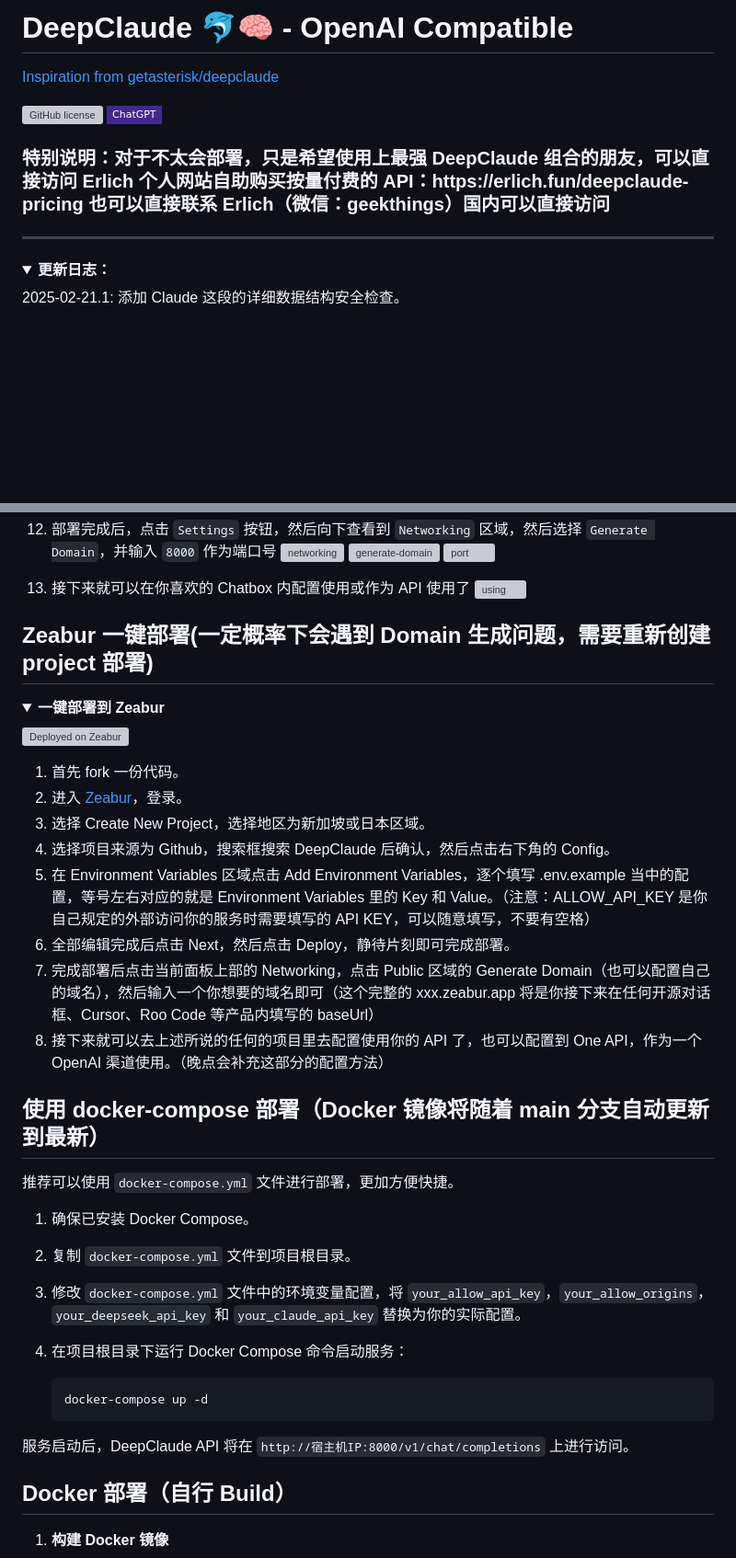
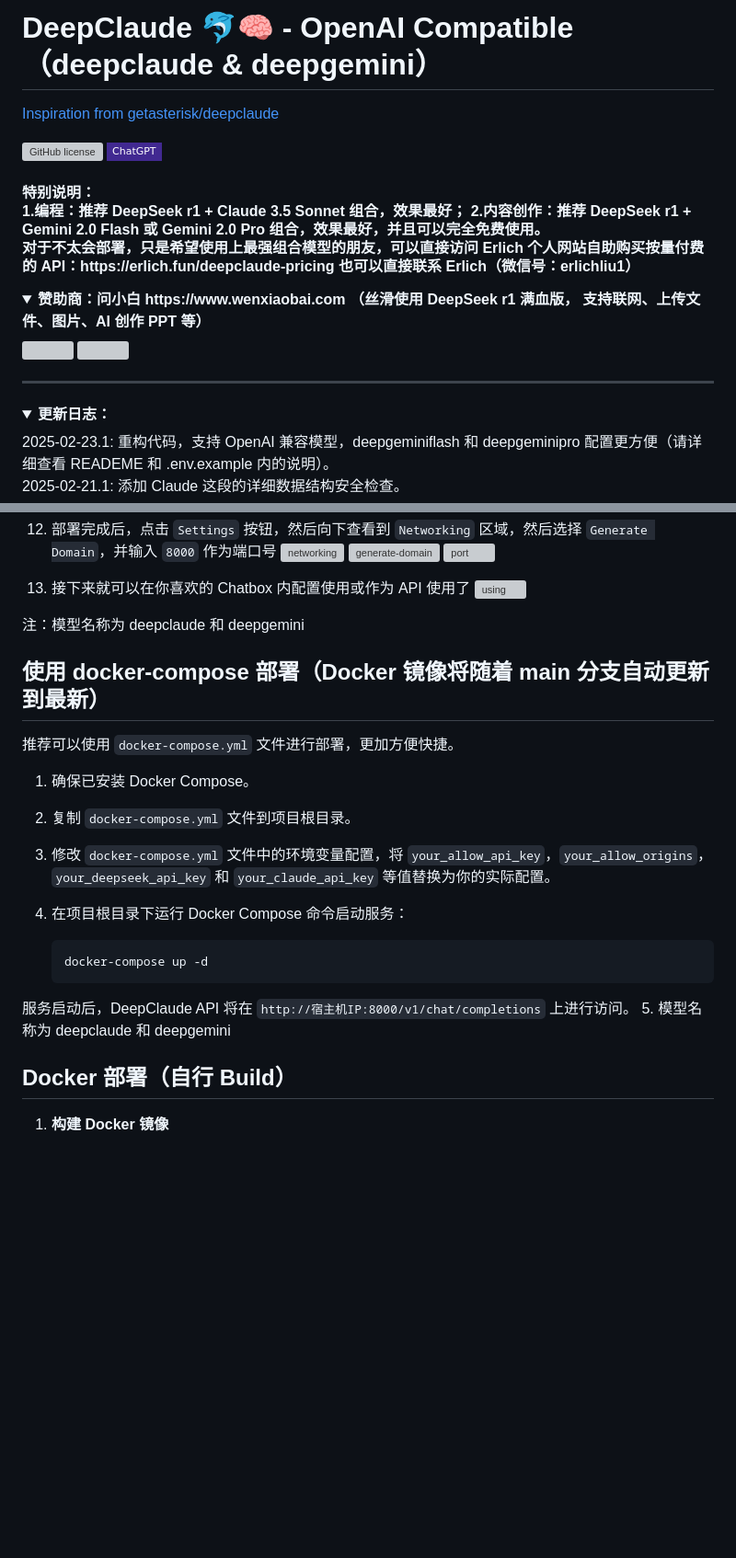
Before and after one commit to xy2yp/DeepClaude, a Markdown page: README.md, 2 parts joined by grey strips. Shown at 92% size. Rendered like a GitHub page; folded sections open; badges without logos; blank space fills up the shorter version; grey boxes are pictures that could not be loaded.

````diff
--- a/README.md
+++ b/README.md
@@ -1,5 +1,5 @@
 <div>
-<h1>DeepClaude 🐬🧠 - OpenAI Compatible</h1>
+<h1>DeepClaude 🐬🧠 - OpenAI Compatible（deepclaude & deepgemini）</h1>
 
 <a href="https://github.com/getasterisk/deepclaude"> Inspiration from getasterisk/deepclaude</a>
 
@@ -9,15 +9,30 @@
 </div>
 
 <div>
-<h3 style="color: #FF9909"> 特别说明：对于不太会部署，只是希望使用上最强 DeepClaude 组合的朋友，可以直接访问 Erlich 个人网站自助购买按量付费的 API：https://erlich.fun/deepclaude-pricing
-也可以直接联系 Erlich（微信：geekthings）国内可以直接访问 </h3>
+<h4 style="color: #FF9909"> 特别说明：
+<br />
+1.编程：推荐 DeepSeek r1 + Claude 3.5 Sonnet 组合，效果最好；
+2.内容创作：推荐 DeepSeek r1 + Gemini 2.0 Flash 或 Gemini 2.0 Pro 组合，效果最好，并且可以完全免费使用。
+<br />
+对于不太会部署，只是希望使用上最强组合模型的朋友，可以直接访问 Erlich 个人网站自助购买按量付费的 API：https://erlich.fun/deepclaude-pricing
+也可以直接联系 Erlich（微信号：erlichliu1）</h4>
 </div>
+
+<details>
+<summary><strong> 赞助商：问小白 https://www.wenxiaobai.com （丝滑使用 DeepSeek r1 满血版， 支持联网、上传文件、图片、AI 创作 PPT 等）</strong></summary>
+<div>
+<img src="https://img.erlich.fun/personal-blog/uPic/vVXyGq.png" />
+<img src="https://img.erlich.fun/personal-blog/uPic/SIU8qx.png" />
+</div>
+</details>
 
 ---
 
 <details>
 <summary><strong>更新日志：</strong></summary>
 <div>
+2025-02-23.1: 重构代码，支持 OpenAI 兼容模型，deepgeminiflash 和 deepgeminipro 配置更方便（请详细查看 READEME 和 .env.example 内的说明）。
+
 2025-02-21.1: 添加 Claude 这段的详细数据结构安全检查。
 
 2025-02-16.1: 支持 claude 侧采用请求体中的自定义模型名称。（如果你采用 oneapi 等中转方，那么现在可以通过配置环境变量或在 API 请求中采用任何 Gemini 等模型完成后半部分。接下来将重构代码，更清晰地支持不同的思考模型组合。）
@@ -190,25 +214,8 @@ Step 6. 配置程序到你的 Chatbox（推荐 [NextChat](https://nextchat.dev/)
 1.  接下来就可以在你喜欢的 Chatbox 内配置使用或作为 API 使用了
 ![using](https://img.erlich.fun/personal-blog/uPic/hD8V6e.png)
 
-</div>
-</details>
+注：模型名称为 deepclaude 和 deepgemini
 
-## Zeabur 一键部署(一定概率下会遇到 Domain 生成问题，需要重新创建 project 部署)
-<details>
-<summary><strong>一键部署到 Zeabur</strong></summary>
-<div>
-
-
-[![Deployed on Zeabur](https://zeabur.com/deployed-on-zeabur-dark.svg)](https://zeabur.com?referralCode=ErlichLiu&utm_source=ErlichLiu)
-
- 1. 首先 fork 一份代码。
- 2. 进入 [Zeabur](https://zeabur.com?referralCode=ErlichLiu&utm_source=ErlichLiu)，登录。
- 3. 选择 Create New Project，选择地区为新加坡或日本区域。
- 4. 选择项目来源为 Github，搜索框搜索 DeepClaude 后确认，然后点击右下角的 Config。
- 5. 在 Environment Variables 区域点击 Add Environment Variables，逐个填写 .env.example 当中的配置，等号左右对应的就是 Environment Variables 里的 Key 和 Value。（注意：ALLOW_API_KEY 是你自己规定的外部访问你的服务时需要填写的 API KEY，可以随意填写，不要有空格）
- 6. 全部编辑完成后点击 Next，然后点击 Deploy，静待片刻即可完成部署。
- 7. 完成部署后点击当前面板上部的 Networking，点击 Public 区域的 Generate Domain（也可以配置自己的域名），然后输入一个你想要的域名即可（这个完整的 xxx.zeabur.app 将是你接下来在任何开源对话框、Cursor、Roo Code 等产品内填写的 baseUrl）
- 8. 接下来就可以去上述所说的任何的项目里去配置使用你的 API 了，也可以配置到 One API，作为一个 OpenAI 渠道使用。（晚点会补充这部分的配置方法）
 </div>
 </details>
 
@@ -218,7 +225,7 @@ Step 6. 配置程序到你的 Chatbox（推荐 [NextChat](https://nextchat.dev/)
 
    1. 确保已安装 Docker Compose。
    2. 复制 `docker-compose.yml` 文件到项目根目录。
-   3. 修改 `docker-compose.yml` 文件中的环境变量配置，将 `your_allow_api_key`，`your_allow_origins`，`your_deepseek_api_key` 和 `your_claude_api_key` 替换为你的实际配置。
+   3. 修改 `docker-compose.yml` 文件中的环境变量配置，将 `your_allow_api_key`，`your_allow_origins`，`your_deepseek_api_key` 和 `your_claude_api_key` 等值替换为你的实际配置。
    4. 在项目根目录下运行 Docker Compose 命令启动服务：
 
       ```bash
@@ -226,7 +233,7 @@ Step 6. 配置程序到你的 Chatbox（推荐 [NextChat](https://nextchat.dev/)
       ```
 
    服务启动后，DeepClaude API 将在 `http://宿主机IP:8000/v1/chat/completions` 上进行访问。
-
+   5. 模型名称为 deepclaude 和 deepgemini
 
 ## Docker 部署（自行 Build）
 
````
Also changed, not shown: other parts of README.md (+48 -37 lines), README.new.md (deleted, +0 -293 lines).
